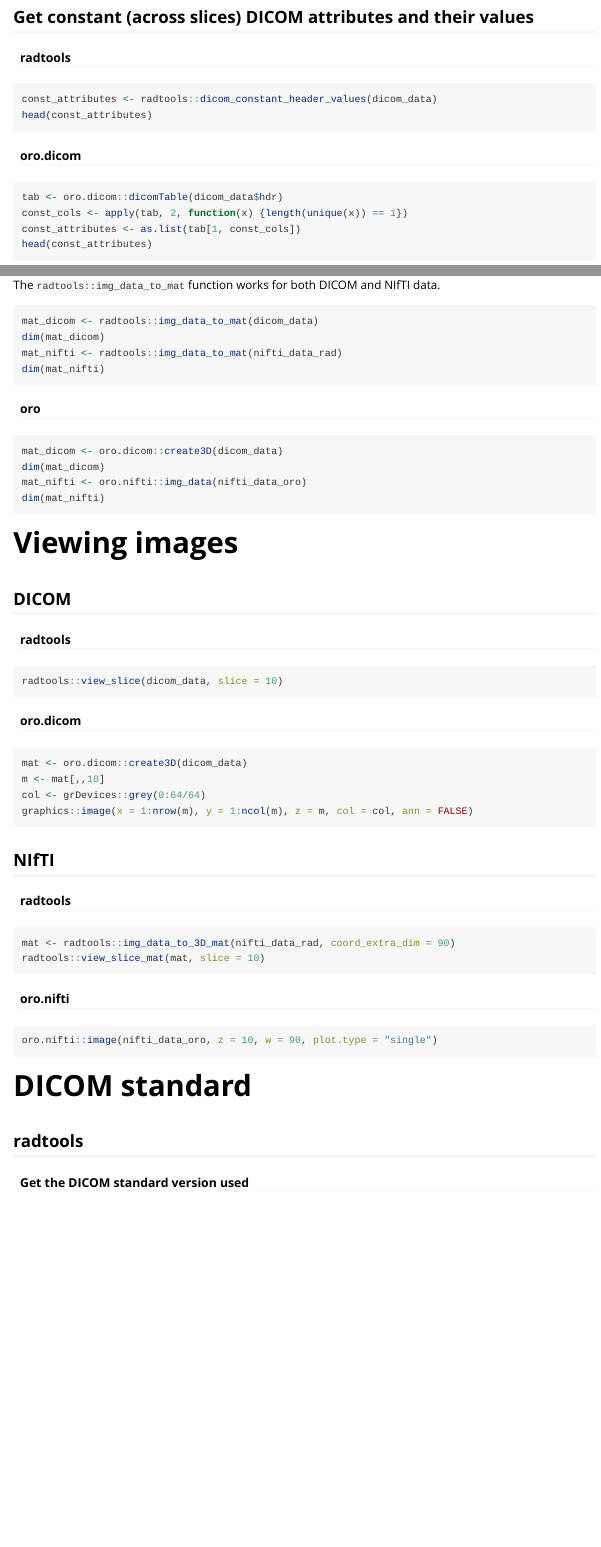
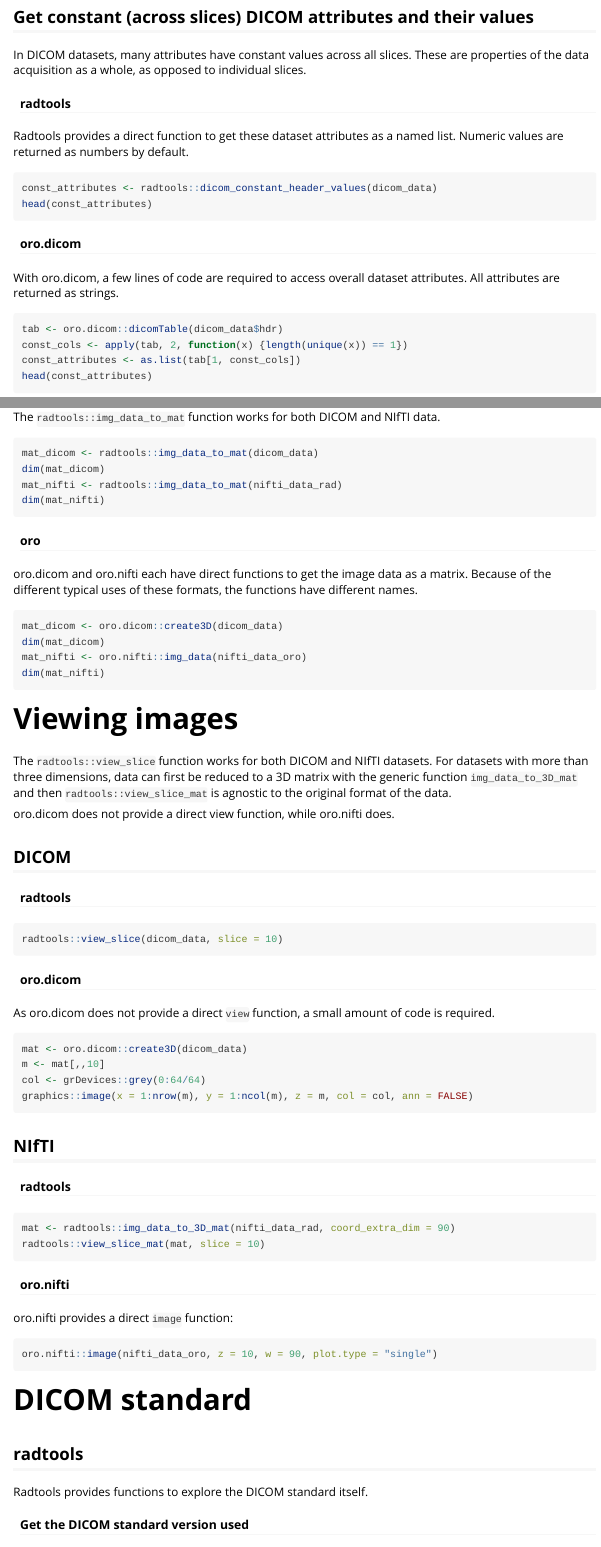
Before and after one commit to pamelarussell/radtools, an R Markdown document (vignettes/oro_compare.Rmd): the page in a window 1100 px wide, from 2600 px down before the commit and from 2920 px down after it, so that both start at the same text, and a second part further down, joined at a grey line. Rendered offline with R 4.5, knitr and Pandoc, with nearby package versions; long lines of code are wrapped.

Commit message:
update vignette

````diff
--- a/vignettes/oro_compare.Rmd
+++ b/vignettes/oro_compare.Rmd
@@ -150,12 +162,16 @@ head(nifti_header_vals[names(nifti_header_vals) != ".Data"])
 
 #### oro.nifti
 
-Functionality not available in oro.nifti
+This functionality is not available in oro.nifti. Accessors are provided for individual metadata attributes.
 
 
 ## Get constant (across slices) DICOM attributes and their values
 
+In DICOM datasets, many attributes have constant values across all slices. These are properties of the data acquisition as a whole, as opposed to individual slices.
+
 #### radtools
+
+Radtools provides a direct function to get these dataset attributes as a named list. Numeric values are returned as numbers by default.
 
 ```{r dicom_const_rad}
 const_attributes <- radtools::dicom_constant_header_values(dicom_data)
@@ -163,6 +179,8 @@ head(const_attributes)
 ```
 
 #### oro.dicom
+
+With oro.dicom, a few lines of code are required to access overall dataset attributes. All attributes are returned as strings.
 
 ```{r dicom_const_oro}
 tab <- oro.dicom::dicomTable(dicom_data$hdr)
@@ -187,6 +205,8 @@ dim(mat_nifti)
 
 #### oro
 
+oro.dicom and oro.nifti each have direct functions to get the image data as a matrix. Because of the different typical uses of these formats, the functions have different names.
+
 ```{r img_data_to_mat_oro}
 mat_dicom <- oro.dicom::create3D(dicom_data)
 dim(mat_dicom)
@@ -197,6 +217,10 @@ dim(mat_nifti)
 
 # Viewing images
 
+The `radtools::view_slice` function works for both DICOM and NIfTI datasets. For datasets with more than three dimensions, data can first be reduced to a 3D matrix with the generic function `img_data_to_3D_mat` and then `radtools::view_slice_mat` is agnostic to the original format of the data.
+
+oro.dicom does not provide a direct view function, while oro.nifti does.
+
 ## DICOM
 
 #### radtools
@@ -206,6 +230,8 @@ radtools::view_slice(dicom_data, slice = 10)
 ```
 
 #### oro.dicom
+
+As oro.dicom does not provide a direct `view` function, a small amount of code is required.
 
 ```{r view_slice_oro, warning = FALSE, fig.width = 5, fig.height = 5}
 mat <- oro.dicom::create3D(dicom_data)
@@ -225,6 +251,8 @@ radtools::view_slice_mat(mat, slice = 10)
 
 #### oro.nifti
 
+oro.nifti provides a direct `image` function:
+
 ```{r, fig.width = 5, fig.height = 5}
 oro.nifti::image(nifti_data_oro, z = 10, w = 90, plot.type = "single")
 ```
@@ -233,6 +261,8 @@ oro.nifti::image(nifti_data_oro, z = 10, w = 90, plot.type = "single")
 # DICOM standard
 
 ## radtools
+
+Radtools provides functions to explore the DICOM standard itself.
 
 #### Get the DICOM standard version used
 
````
Also changed, not shown: vignettes/oro_compare.Rmd (16 more changed lines).
